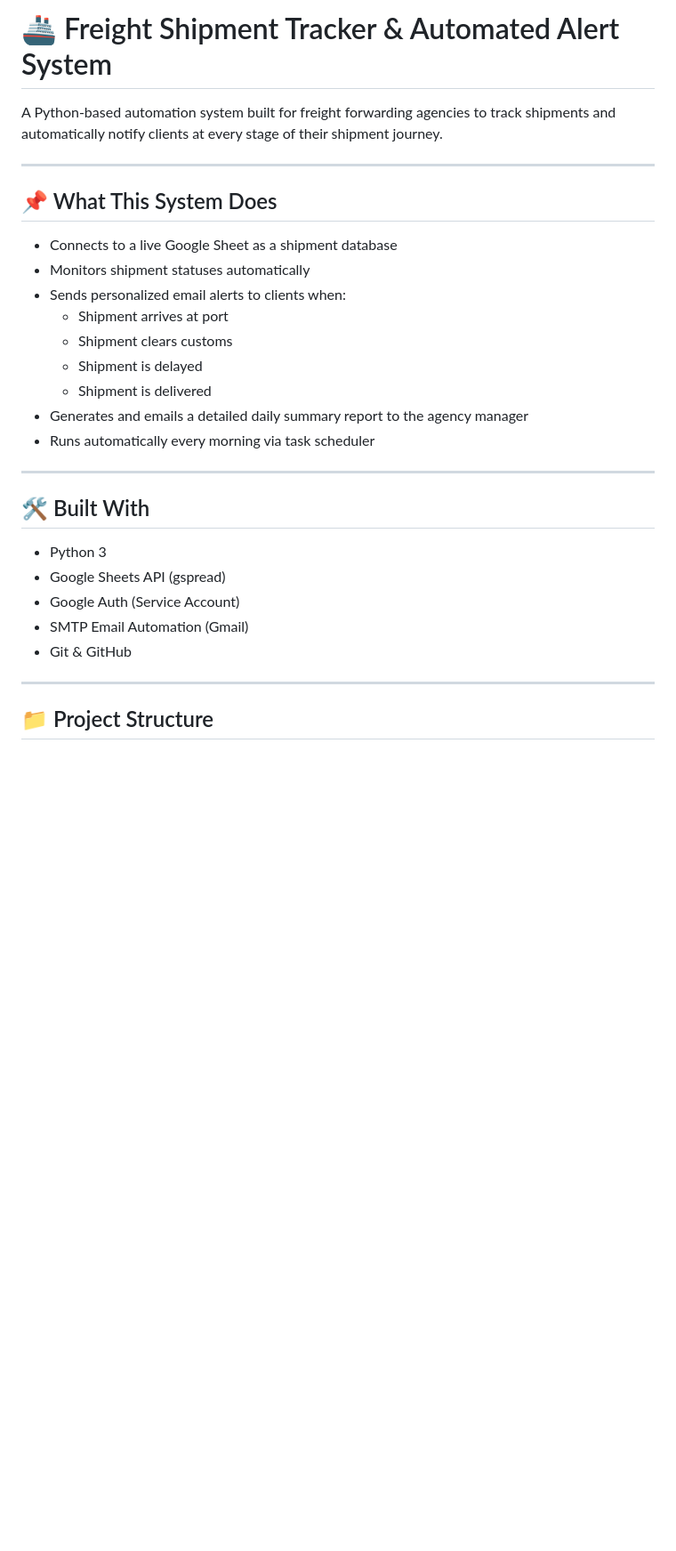
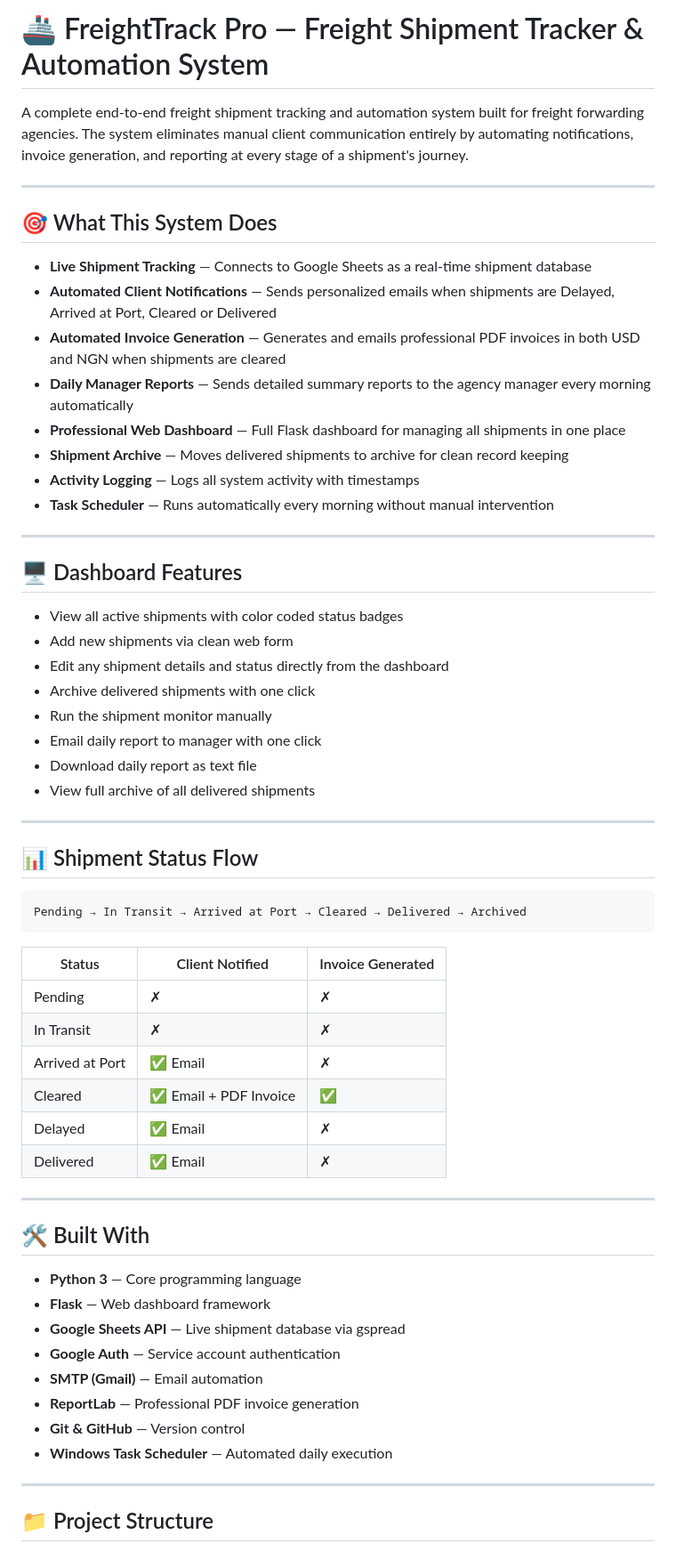
Before and after one commit to robertchristian128-dotcom/Freight-shipment-Tracker, a Markdown page: README.md, the part around one of its changes. Shown at 89% size. Rendered like a GitHub page; blank space fills up the shorter version.

````diff
--- a/README.md
+++ b/README.md
@@ -1,33 +1,62 @@
-# 🚢 Freight Shipment Tracker & Automated Alert System
+# 🚢 FreightTrack Pro — Freight Shipment Tracker & Automation System
 
-A Python-based automation system built for freight forwarding
-agencies to track shipments and automatically notify clients
-at every stage of their shipment journey.
+A complete end-to-end freight shipment tracking and automation system built for freight forwarding agencies. The system eliminates manual client communication entirely by automating notifications, invoice generation, and reporting at every stage of a shipment's journey.
 
 ---
 
-## 📌 What This System Does
+## 🎯 What This System Does
 
-- Connects to a live Google Sheet as a shipment database
-- Monitors shipment statuses automatically
-- Sends personalized email alerts to clients when:
-  - Shipment arrives at port
-  - Shipment clears customs
-  - Shipment is delayed
-  - Shipment is delivered
-- Generates and emails a detailed daily summary
-  report to the agency manager
-- Runs automatically every morning via task scheduler
+- **Live Shipment Tracking** — Connects to Google Sheets as a real-time shipment database
+- **Automated Client Notifications** — Sends personalized emails when shipments are Delayed, Arrived at Port, Cleared or Delivered
+- **Automated Invoice Generation** — Generates and emails professional PDF invoices in both USD and NGN when shipments are cleared
+- **Daily Manager Reports** — Sends detailed summary reports to the agency manager every morning automatically
+- **Professional Web Dashboard** — Full Flask dashboard for managing all shipments in one place
+- **Shipment Archive** — Moves delivered shipments to archive for clean record keeping
+- **Activity Logging** — Logs all system activity with timestamps
+- **Task Scheduler** — Runs automatically every morning without manual intervention
+
+---
+
+## 🖥️ Dashboard Features
+
+- View all active shipments with color coded status badges
+- Add new shipments via clean web form
+- Edit any shipment details and status directly from the dashboard
+- Archive delivered shipments with one click
+- Run the shipment monitor manually
+- Email daily report to manager with one click
+- Download daily report as text file
+- View full archive of all delivered shipments
+
+---
+
+## 📊 Shipment Status Flow
+
+```
+Pending → In Transit → Arrived at Port → Cleared → Delivered → Archived
+```
+
+| Status | Client Notified | Invoice Generated |
+|--------|----------------|------------------|
+| Pending | ✗ | ✗ |
+| In Transit | ✗ | ✗ |
+| Arrived at Port | ✅ Email | ✗ |
+| Cleared | ✅ Email + PDF Invoice | ✅ |
+| Delayed | ✅ Email | ✗ |
+| Delivered | ✅ Email | ✗ |
 
 ---
 
 ## 🛠️ Built With
 
-- Python 3
-- Google Sheets API (gspread)
-- Google Auth (Service Account)
-- SMTP Email Automation (Gmail)
-- Git & GitHub
+- **Python 3** — Core programming language
+- **Flask** — Web dashboard framework
+- **Google Sheets API** — Live shipment database via gspread
+- **Google Auth** — Service account authentication
+- **SMTP (Gmail)** — Email automation
+- **ReportLab** — Professional PDF invoice generation
+- **Git & GitHub** — Version control
+- **Windows Task Scheduler** — Automated daily execution
 
 ---
 
````
Also changed, not shown: other parts of README.md (+154 -48 lines).
